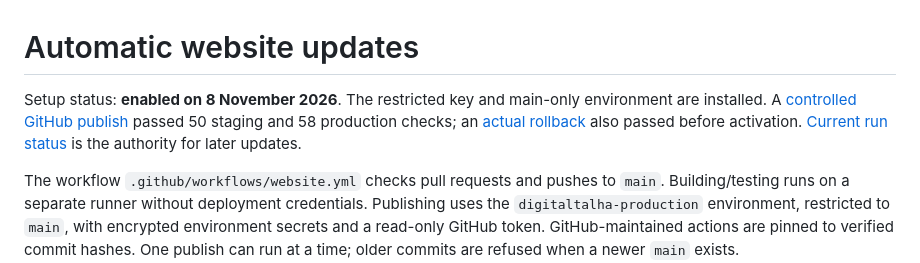
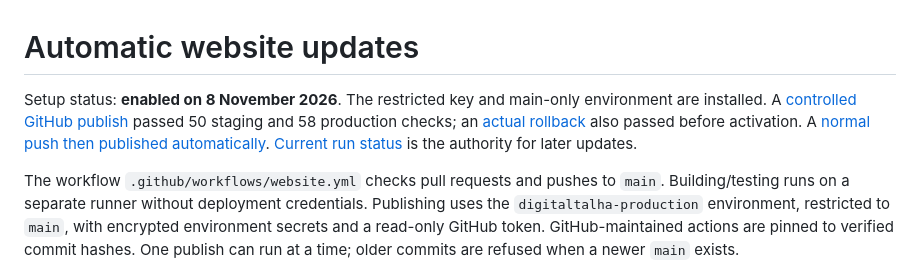
Before and after one commit to talhaalamo89-maker/DigitalTalha_website, a Markdown page: deployment/AUTOMATION.md, the part around the change. Drawn GitHub-style.

```diff
--- a/deployment/AUTOMATION.md
+++ b/deployment/AUTOMATION.md
@@ -1,6 +1,6 @@
 # Automatic website updates
 
-Setup status: **enabled on 8 November 2026**. The restricted key and main-only environment are installed. A [controlled GitHub publish](https://github.com/talhaalamo89-maker/DigitalTalha_website/actions/runs/42462624142) passed 50 staging and 58 production checks; an [actual rollback](https://github.com/talhaalamo89-maker/DigitalTalha_website/actions/runs/42462794410) also passed before activation. [Current run status](https://github.com/talhaalamo89-maker/DigitalTalha_website/actions/workflows/website.yml) is the authority for later updates.
+Setup status: **enabled on 8 November 2026**. The restricted key and main-only environment are installed. A [controlled GitHub publish](https://github.com/talhaalamo89-maker/DigitalTalha_website/actions/runs/42462624142) passed 50 staging and 58 production checks; an [actual rollback](https://github.com/talhaalamo89-maker/DigitalTalha_website/actions/runs/42462794410) also passed before activation. A [normal push then published automatically](https://github.com/talhaalamo89-maker/DigitalTalha_website/actions/runs/42463068044). [Current run status](https://github.com/talhaalamo89-maker/DigitalTalha_website/actions/workflows/website.yml) is the authority for later updates.
 
 The workflow `.github/workflows/website.yml` checks pull requests and pushes to `main`. Building/testing runs on a separate runner without deployment credentials. Publishing uses the `digitaltalha-production` environment, restricted to `main`, with encrypted environment secrets and a read-only GitHub token. GitHub-maintained actions are pinned to verified commit hashes. One publish can run at a time; older commits are refused when a newer `main` exists.
 
```
Also changed, not shown: README.md (+1 -1 lines), VERIFICATION.md (+2 -2 lines).
